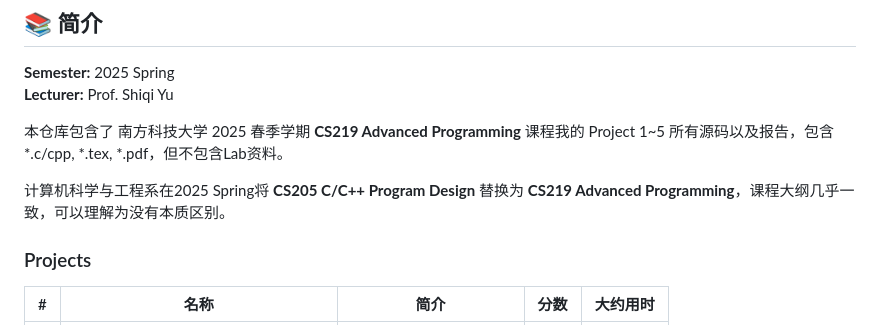
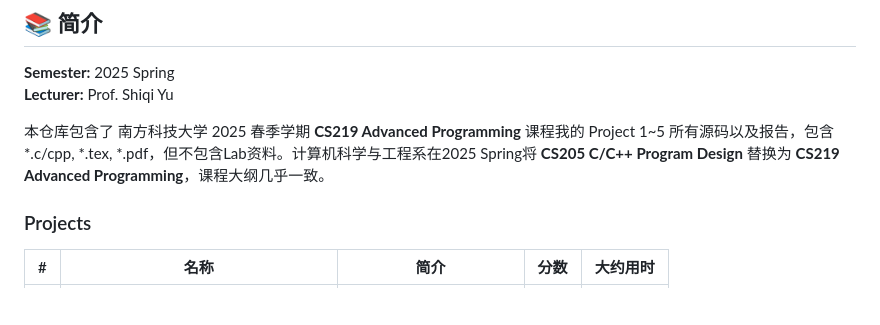
Before and after one commit to BrightonXX/SUSTech-CPP-Project, a Markdown page: README.md, the part around one of its changes. Drawn GitHub-style; blank space fills up the shorter version.

```diff
--- a/README.md
+++ b/README.md
@@ -11,9 +11,7 @@
 **Semester:** 2025 Spring
 **Lecturer:** Prof. Shiqi Yu
 
-本仓库包含了 南方科技大学 2025 春季学期 **CS219 Advanced Programming** 课程我的 Project 1~5 所有源码以及报告，包含 *.c/cpp, *.tex, *.pdf，但不包含Lab资料。
-
-计算机科学与工程系在2025 Spring将 **CS205 C/C++ Program Design** 替换为 **CS219 Advanced Programming**，课程大纲几乎一致，可以理解为没有本质区别。
+本仓库包含了 南方科技大学 2025 春季学期 **CS219 Advanced Programming** 课程我的 Project 1~5 所有源码以及报告，包含 *.c/cpp, *.tex, *.pdf，但不包含Lab资料。计算机科学与工程系在2025 Spring将 **CS205 C/C++ Program Design** 替换为 **CS219 Advanced Programming**，课程大纲几乎一致。
 
 ### Projects
 
```
Also changed, not shown: other parts of README.md (+2 -0 lines).
